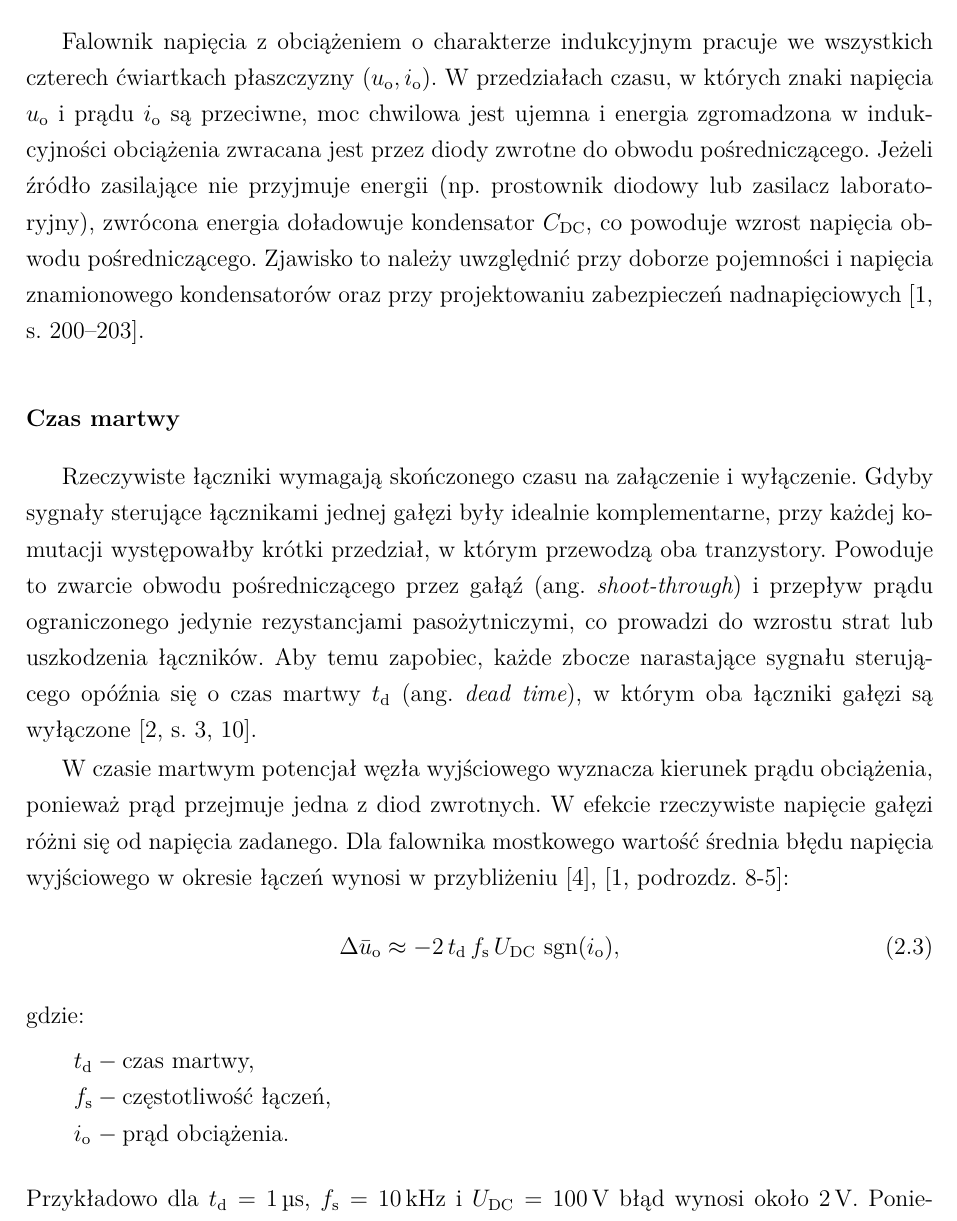
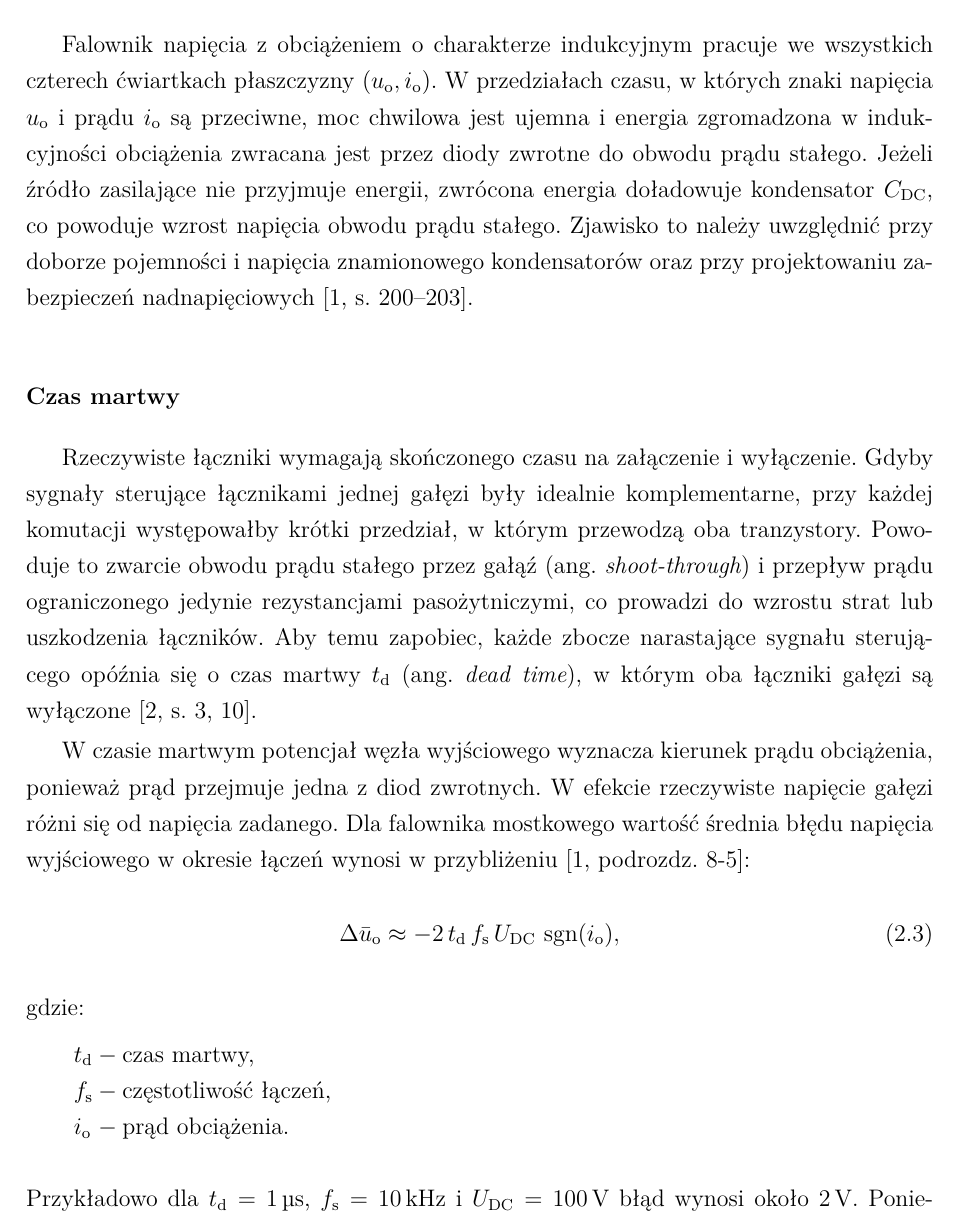
Before and after one commit to limonej109-dotcom/falownik, a LaTeX thesis (0_EngineeringThesis.tex, which reads Text/6_1_OnePhaseInverters-Theory.tex): part of page 17 of 44, cut so that both start at the same text. Compiled offline with XeLaTeX.

Commit message:
Updates from Overleaf

```diff
--- a/Text/6_1_OnePhaseInverters-Theory.tex
+++ b/Text/6_1_OnePhaseInverters-Theory.tex
@@ -101,9 +101,8 @@ wszystkich czterech ćwiartkach płaszczyzny $(u_\mathrm{o}, i_\mathrm{o})$.
 W~przedziałach czasu, w~których znaki napięcia $u_\mathrm{o}$ i~prądu
 $i_\mathrm{o}$ są przeciwne, moc chwilowa jest ujemna i~energia zgromadzona
 w~indukcyjności obciążenia zwracana jest przez diody zwrotne do obwodu
-pośredniczącego. Jeżeli źródło zasilające nie przyjmuje energii (np.~prostownik
-diodowy lub zasilacz laboratoryjny), zwrócona energia doładowuje kondensator
-$C_\mathrm{DC}$, co powoduje wzrost napięcia obwodu pośredniczącego. Zjawisko
+prądu stałego. Jeżeli źródło zasilające nie przyjmuje energii, zwrócona energia doładowuje kondensator
+$C_\mathrm{DC}$, co powoduje wzrost napięcia obwodu prądu stałego. Zjawisko
 to należy uwzględnić przy doborze pojemności i~napięcia znamionowego
 kondensatorów oraz przy projektowaniu zabezpieczeń
 nadnapięciowych~\cite[s.~200--203]{mohan2003}.
@@ -113,7 +112,7 @@ nadnapięciowych~\cite[s.~200--203]{mohan2003}.
 Rzeczywiste łączniki wymagają skończonego czasu na załączenie i~wyłączenie.
 Gdyby sygnały sterujące łącznikami jednej gałęzi były idealnie komplementarne,
 przy każdej komutacji występowałby krótki przedział, w~którym przewodzą oba
-tranzystory. Powoduje to zwarcie obwodu pośredniczącego przez gałąź
+tranzystory. Powoduje to zwarcie obwodu prądu stałego przez gałąź
 (ang.~\textit{shoot-through}) i~przepływ prądu ograniczonego jedynie
 rezystancjami pasożytniczymi, co prowadzi do wzrostu strat lub uszkodzenia
 łączników. Aby temu zapobiec, każde zbocze narastające sygnału sterującego
@@ -124,7 +123,7 @@ W~czasie martwym potencjał węzła wyjściowego wyznacza kierunek prądu
 obciążenia, ponieważ prąd przejmuje jedna z~diod zwrotnych. W~efekcie
 rzeczywiste napięcie gałęzi różni się od napięcia zadanego. Dla falownika
 mostkowego wartość średnia błędu napięcia wyjściowego w~okresie łączeń
-wynosi w~przybliżeniu~\cite{murai1987}, \cite[podrozdz.~8-5]{mohan2003}:
+wynosi w~przybliżeniu \cite[podrozdz.~8-5]{mohan2003}:
 \begin{equation}
   \Delta \bar{u}_\mathrm{o} \approx -2\, t_\mathrm{d}\, f_\mathrm{s}\,
   U_\mathrm{DC}\, \operatorname{sgn}(i_\mathrm{o}),
```
